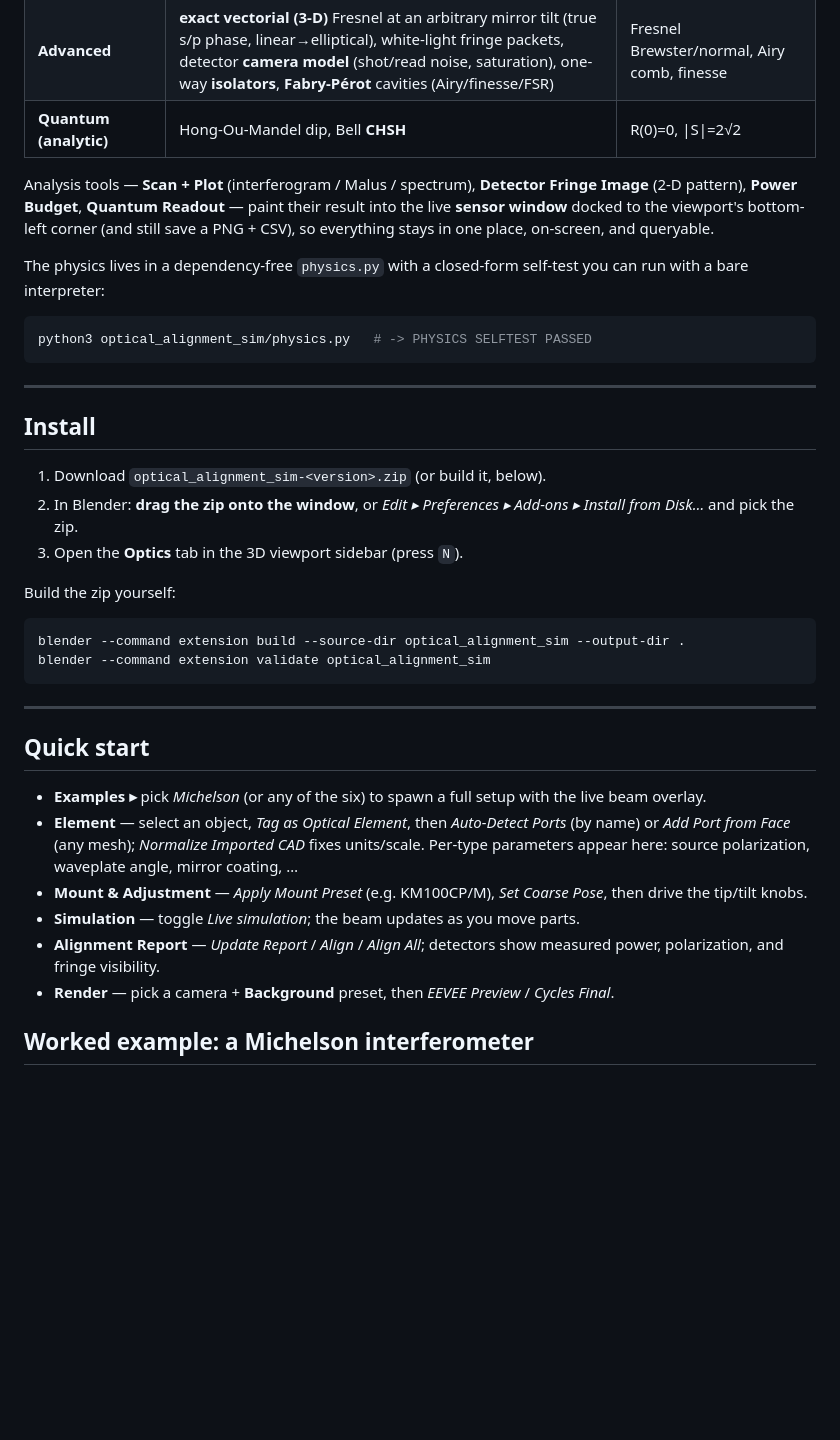
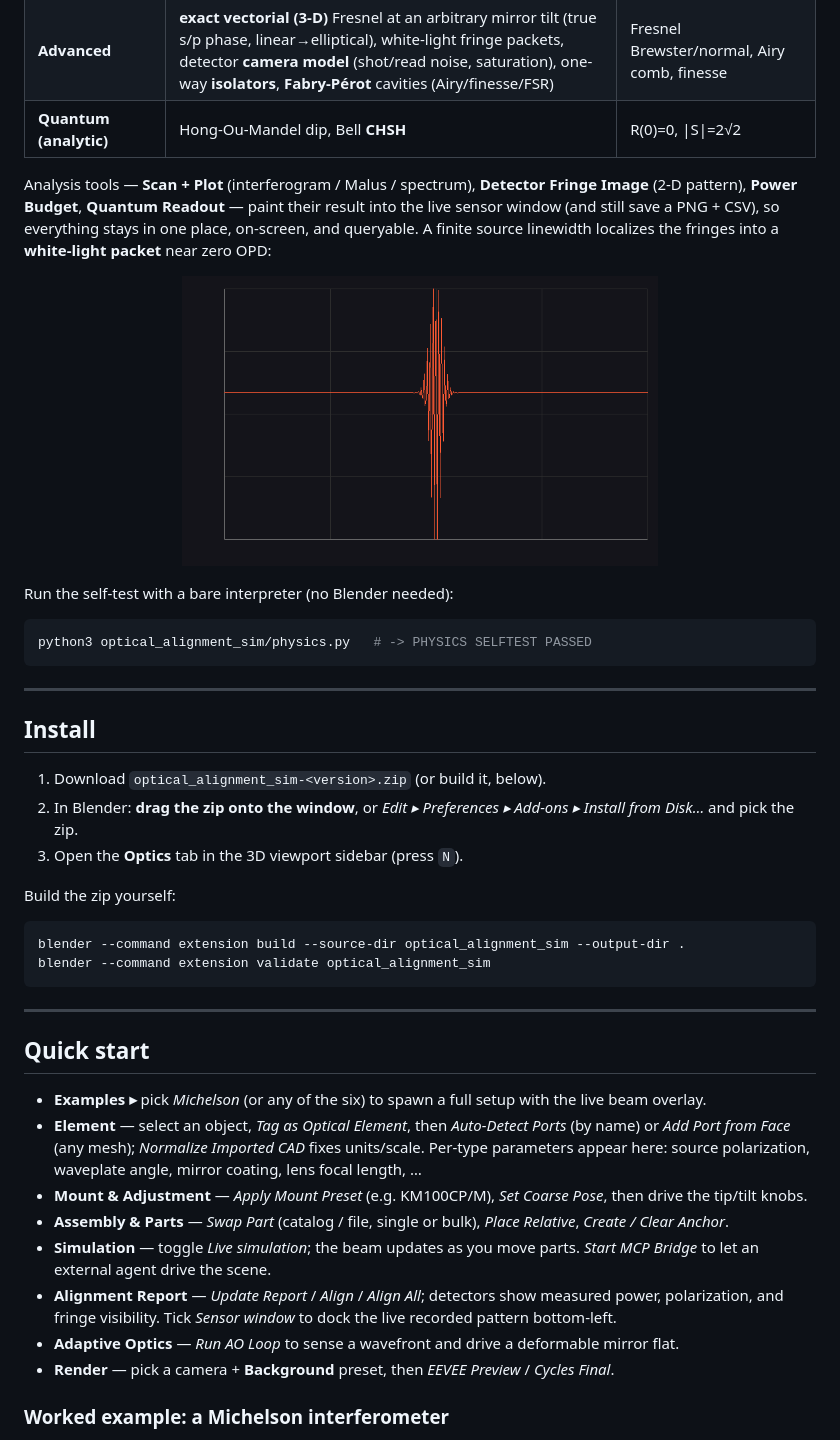
Before and after one commit to emircbngl/blender-optics-simulator, a Markdown page: README.md, the part around one of its changes. Drawn GitHub-style; pictures changed too: docs/img/white-light-fringes.png (added); blank space fills up the shorter version.

````diff
--- a/README.md
+++ b/README.md
@@ -111,13 +148,16 @@ layer, and a render pipeline — all readable by both humans (the Optics panel)
 | **Advanced** | **exact vectorial (3-D)** Fresnel at an arbitrary mirror tilt (true s/p phase, linear→elliptical), white-light fringe packets, detector **camera model** (shot/read noise, saturation), one-way **isolators**, **Fabry-Pérot** cavities (Airy/finesse/FSR) | Fresnel Brewster/normal, Airy comb, finesse |
 | **Quantum (analytic)** | Hong-Ou-Mandel dip, Bell **CHSH** | R(0)=0, \|S\|=2√2 |
 
-Analysis tools — **Scan + Plot** (interferogram / Malus / spectrum), **Detector Fringe
-Image** (2-D pattern), **Power Budget**, **Quantum Readout** — paint their result into the
-live **sensor window** docked to the viewport's bottom-left corner (and still save a PNG +
-CSV), so everything stays in one place, on-screen, and queryable.
+Analysis tools — **Scan + Plot** (interferogram / Malus / spectrum), **Detector Fringe Image**
+(2-D pattern), **Power Budget**, **Quantum Readout** — paint their result into the live sensor
+window (and still save a PNG + CSV), so everything stays in one place, on-screen, and queryable.
+A finite source linewidth localizes the fringes into a **white-light packet** near zero OPD:
 
-The physics lives in a dependency-free `physics.py` with a closed-form self-test you can run
-with a bare interpreter:
+<p align="center">
+  <img src="docs/img/white-light-fringes.png" width="60%" alt="White-light fringes: a coherence-limited packet near zero optical path difference">
+</p>
+
+Run the self-test with a bare interpreter (no Blender needed):
 
 ```bash
 python3 optical_alignment_sim/physics.py   # -> PHYSICS SELFTEST PASSED
@@ -128,8 +168,8 @@ python3 optical_alignment_sim/physics.py   # -> PHYSICS SELFTEST PASSED
 ## Install
 
 1. Download `optical_alignment_sim-<version>.zip` (or build it, below).
-2. In Blender: **drag the zip onto the window**, or *Edit ▸ Preferences ▸ Add-ons ▸ Install
-   from Disk…* and pick the zip.
+2. In Blender: **drag the zip onto the window**, or *Edit ▸ Preferences ▸ Add-ons ▸ Install from
+   Disk…* and pick the zip.
 3. Open the **Optics** tab in the 3D viewport sidebar (press `N`).
 
 Build the zip yourself:
@@ -143,17 +183,22 @@ blender --command extension validate optical_alignment_sim
 
 ## Quick start
 
-- **Examples ▸** pick *Michelson* (or any of the six) to spawn a full setup with the live
-  beam overlay.
-- **Element** — select an object, *Tag as Optical Element*, then *Auto-Detect Ports* (by
-  name) or *Add Port from Face* (any mesh); *Normalize Imported CAD* fixes units/scale.
-  Per-type parameters appear here: source polarization, waveplate angle, mirror coating, …
-- **Mount & Adjustment** — *Apply Mount Preset* (e.g. KM100CP/M), *Set Coarse Pose*, then
-  drive the tip/tilt knobs.
-- **Simulation** — toggle *Live simulation*; the beam updates as you move parts.
-- **Alignment Report** — *Update Report* / *Align* / *Align All*; detectors show measured
-  power, polarization, and fringe visibility.
+- **Examples ▸** pick *Michelson* (or any of the six) to spawn a full setup with the live beam
+  overlay.
+- **Element** — select an object, *Tag as Optical Element*, then *Auto-Detect Ports* (by name) or
+  *Add Port from Face* (any mesh); *Normalize Imported CAD* fixes units/scale. Per-type parameters
+  appear here: source polarization, waveplate angle, mirror coating, lens focal length, …
+- **Mount & Adjustment** — *Apply Mount Preset* (e.g. KM100CP/M), *Set Coarse Pose*, then drive
+  the tip/tilt knobs.
+- **Assembly & Parts** — *Swap Part* (catalog / file, single or bulk), *Place Relative*,
+  *Create / Clear Anchor*.
+- **Simulation** — toggle *Live simulation*; the beam updates as you move parts. *Start MCP Bridge*
+  to let an external agent drive the scene.
+- **Alignment Report** — *Update Report* / *Align* / *Align All*; detectors show measured power,
+  polarization, and fringe visibility. Tick *Sensor window* to dock the live recorded pattern
+  bottom-left.
+- **Adaptive Optics** — *Run AO Loop* to sense a wavefront and drive a deformable mirror flat.
 - **Render** — pick a camera + **Background** preset, then *EEVEE Preview* / *Cycles Final*.
 
-## Worked example: a Michelson interferometer
+### Worked example: a Michelson interferometer
 
````
Also changed, not shown: other parts of README.md (+145 -78 lines), docs/img/interferogram.png, docs/img/malus.png, 2 other files.
